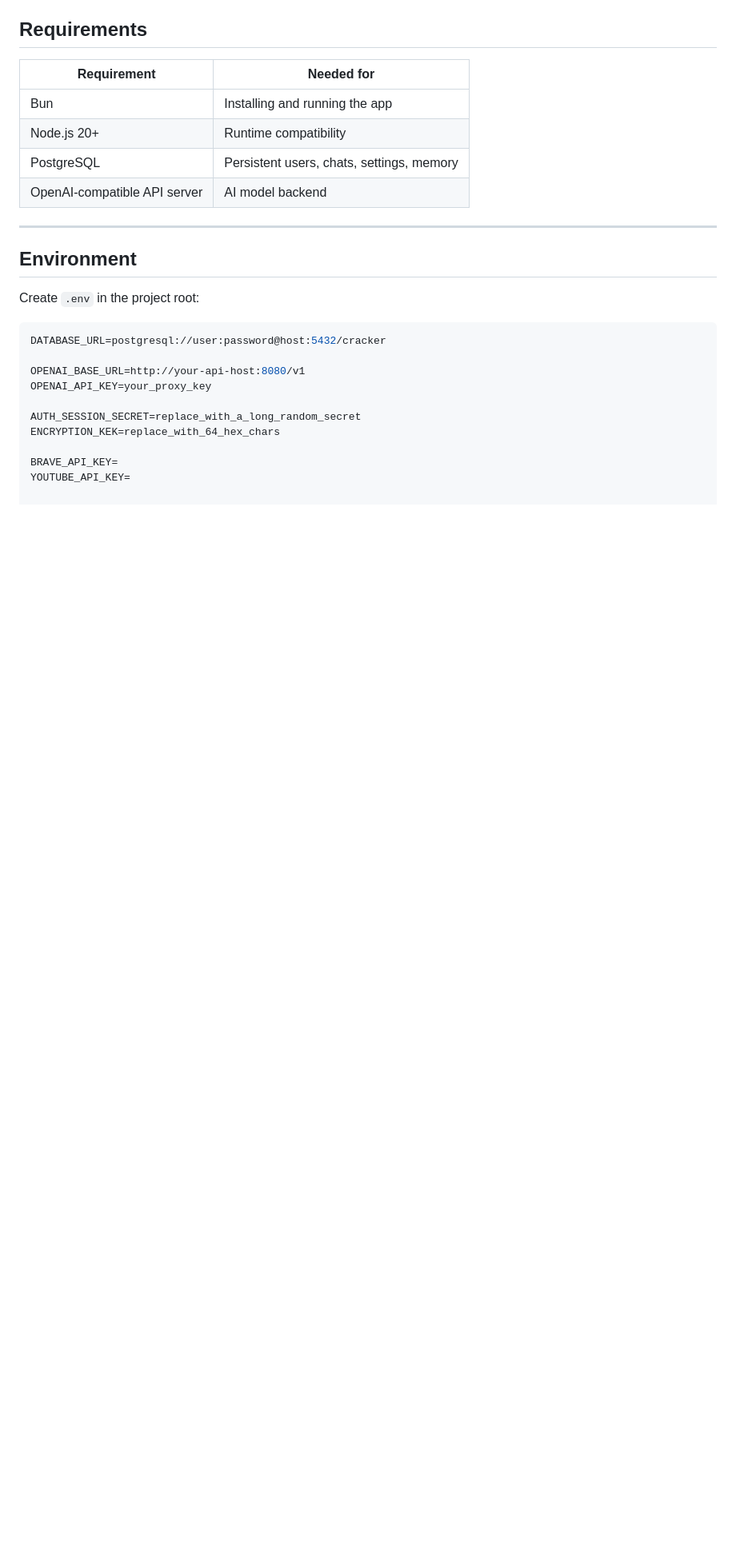
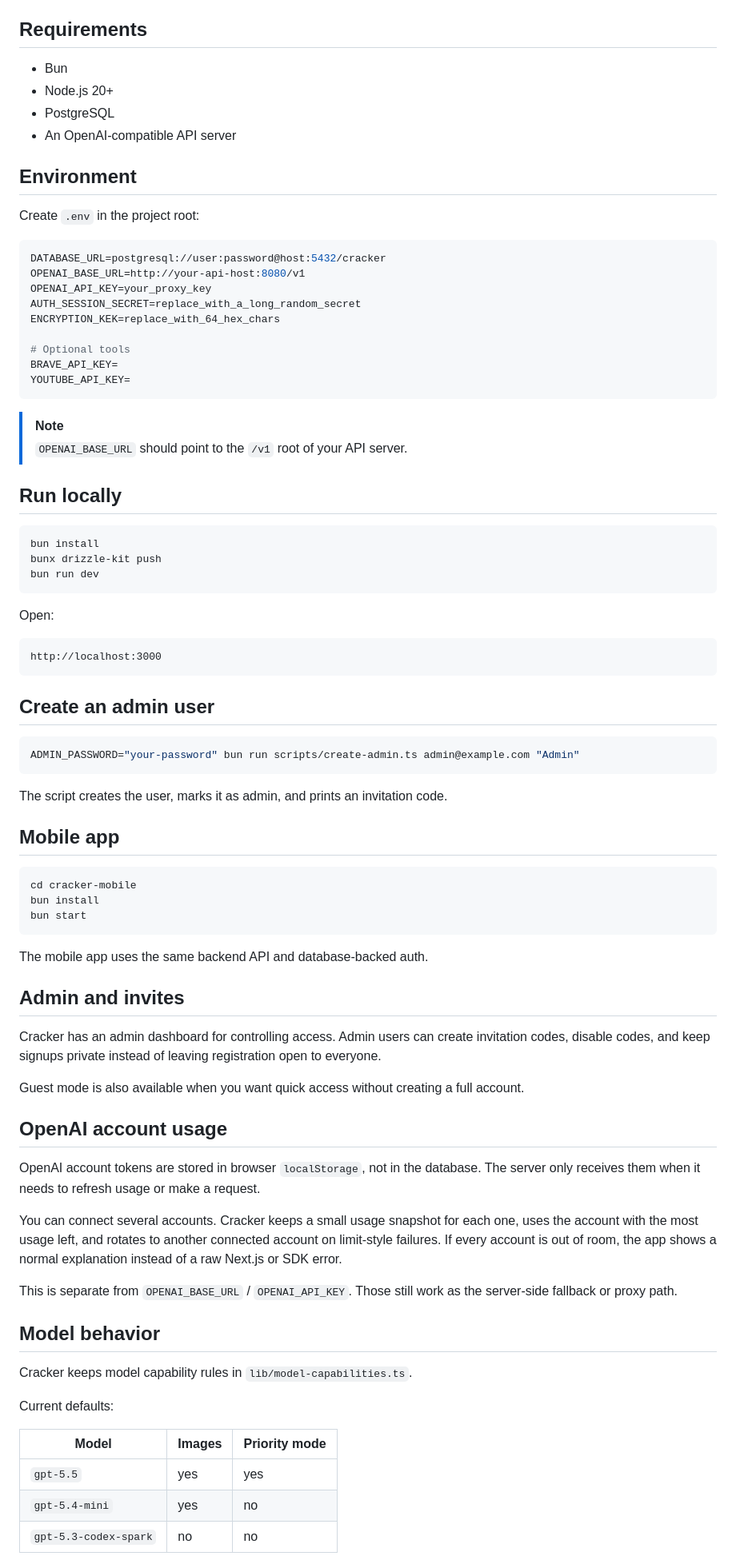
Before and after one commit to Max-109/cracker, a Markdown page: README.md, the part around one of its changes. Shown at 80% size. Rendered like a GitHub page; blank space fills up the shorter version.

````diff
--- a/README.md
+++ b/README.md
@@ -136,14 +47,10 @@ OpenAI account tokens are stored in browser `localStorage`, not in the database.
 
 ## Requirements
 
-| Requirement | Needed for |
-|---|---|
-| Bun | Installing and running the app |
-| Node.js 20+ | Runtime compatibility |
-| PostgreSQL | Persistent users, chats, settings, memory |
-| OpenAI-compatible API server | AI model backend |
-
----
+- Bun
+- Node.js 20+
+- PostgreSQL
+- An OpenAI-compatible API server
 
 ## Environment
 
@@ -151,12 +58,74 @@ Create `.env` in the project root:
 
 ```env
 DATABASE_URL=postgresql://user:password@host:5432/cracker
-
 OPENAI_BASE_URL=http://your-api-host:8080/v1
 OPENAI_API_KEY=your_proxy_key
-
 AUTH_SESSION_SECRET=replace_with_a_long_random_secret
 ENCRYPTION_KEK=replace_with_64_hex_chars
 
+# Optional tools
 BRAVE_API_KEY=
 YOUTUBE_API_KEY=
+```
+
+> [!NOTE]
+> `OPENAI_BASE_URL` should point to the `/v1` root of your API server.
+
+## Run locally
+
+```bash
+bun install
+bunx drizzle-kit push
+bun run dev
+```
+
+Open:
+
+```txt
+http://localhost:3000
+```
+
+## Create an admin user
+
+```bash
+ADMIN_PASSWORD="your-password" bun run scripts/create-admin.ts admin@example.com "Admin"
+```
+
+The script creates the user, marks it as admin, and prints an invitation code.
+
+## Mobile app
+
+```bash
+cd cracker-mobile
+bun install
+bun start
+```
+
+The mobile app uses the same backend API and database-backed auth.
+
+## Admin and invites
+
+Cracker has an admin dashboard for controlling access. Admin users can create invitation codes, disable codes, and keep signups private instead of leaving registration open to everyone.
+
+Guest mode is also available when you want quick access without creating a full account.
+
+## OpenAI account usage
+
+OpenAI account tokens are stored in browser `localStorage`, not in the database. The server only receives them when it needs to refresh usage or make a request.
+
+You can connect several accounts. Cracker keeps a small usage snapshot for each one, uses the account with the most usage left, and rotates to another connected account on limit-style failures. If every account is out of room, the app shows a normal explanation instead of a raw Next.js or SDK error.
+
+This is separate from `OPENAI_BASE_URL` / `OPENAI_API_KEY`. Those still work as the server-side fallback or proxy path.
+
+## Model behavior
+
+Cracker keeps model capability rules in `lib/model-capabilities.ts`.
+
+Current defaults:
+
+| Model | Images | Priority mode |
+| --- | --- | --- |
+| `gpt-5.5` | yes | yes |
+| `gpt-5.4-mini` | yes | no |
+| `gpt-5.3-codex-spark` | no | no |
+
````
Also changed, not shown: other parts of README.md (+50 -119 lines).
